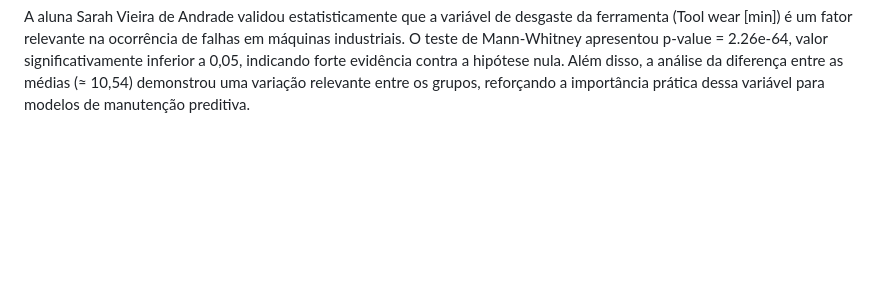
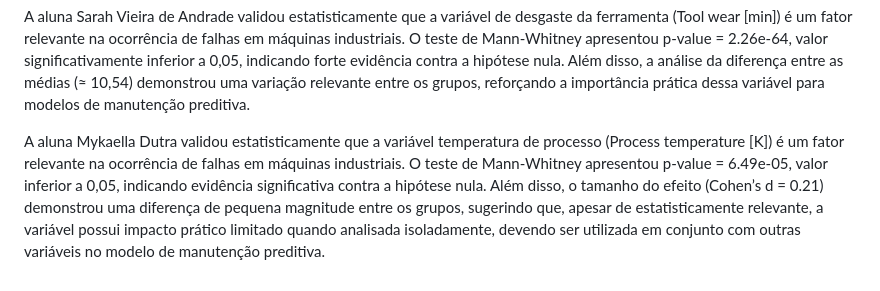
Before and after one commit to jcesarmph-ui/SmartPredict, a Markdown page: README.md, the part around the change. GitHub-like rendering; blank space fills up the shorter version.

```diff
--- a/README.md
+++ b/README.md
@@ -160,3 +160,5 @@ O aluno Júlio César validou estatisticamente que a variável Torque é um pred
 O aluno Lucas Silva validou estatisticamente que a variável de desgaste da ferramenta (Tool wear [min]) é um fator relevante na ocorrência de falhas em máquinas industriais. O teste de Mann-Whitney apresentou p-value= 2.91e-24,ou seja, inferior a 0,05, indicando evidência significativa contra a hipótese nula. Além disso, o tamanho do efeito (Cohen’s d = 0,58) demonstrou uma diferença de magnitude moderada entre os grupos, reforçando a importância prática dessa variável para modelos de manutenção preditiva.
 
 A aluna Sarah Vieira de Andrade validou estatisticamente que a variável de desgaste da ferramenta (Tool wear [min]) é um fator relevante na ocorrência de falhas em máquinas industriais. O teste de Mann-Whitney apresentou p-value = 2.26e-64, valor significativamente inferior a 0,05, indicando forte evidência contra a hipótese nula. Além disso, a análise da diferença entre as médias (≈ 10,54) demonstrou uma variação relevante entre os grupos, reforçando a importância prática dessa variável para modelos de manutenção preditiva.
+
+A aluna Mykaella Dutra validou estatisticamente que a variável temperatura de processo (Process temperature [K]) é um fator relevante na ocorrência de falhas em máquinas industriais. O teste de Mann-Whitney apresentou p-value = 6.49e-05, valor inferior a 0,05, indicando evidência significativa contra a hipótese nula. Além disso, o tamanho do efeito (Cohen’s d = 0.21) demonstrou uma diferença de pequena magnitude entre os grupos, sugerindo que, apesar de estatisticamente relevante, a variável possui impacto prático limitado quando analisada isoladamente, devendo ser utilizada em conjunto com outras variáveis no modelo de manutenção preditiva.
```
